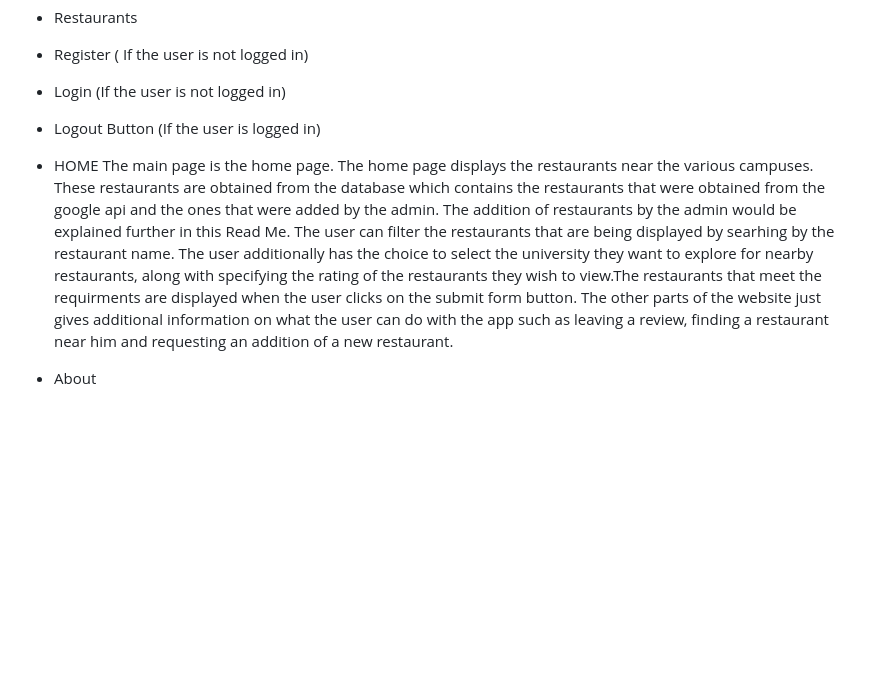
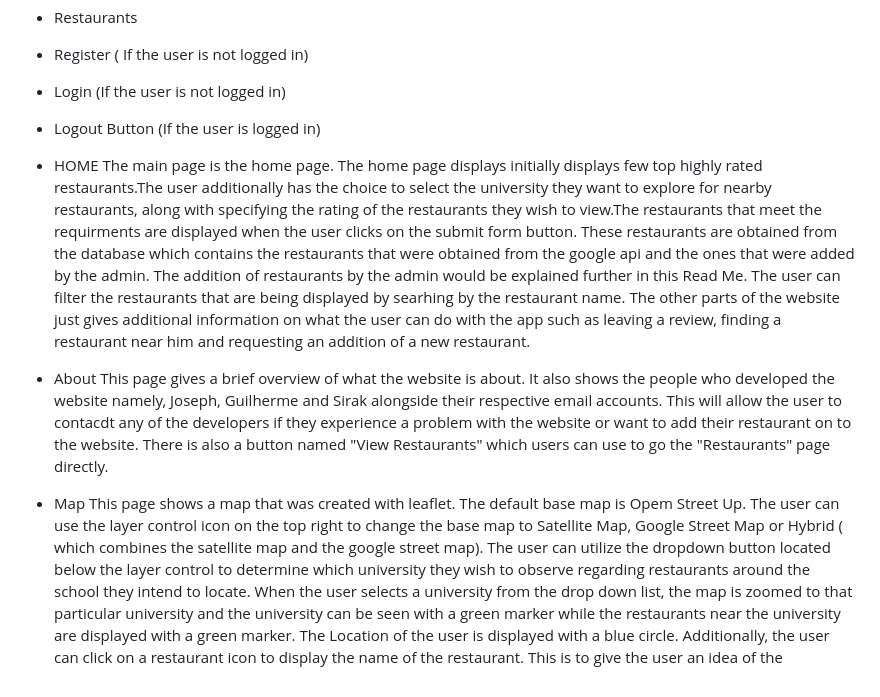
Before and after one commit to geotech-programming-project/restaurante-finder-app, a Markdown page: README.md, the part around the change. Drawn GitHub-style; blank space fills up the shorter version.

```diff
--- a/README.md
+++ b/README.md
@@ -43,6 +43,12 @@ The website is made of different pages. The pages are as follows:
 - Logout Button (If the user is logged in)
 
 - HOME
-The main page is the home page. The home page displays the restaurants near the various campuses. These restaurants are obtained from the database which contains the restaurants that were obtained from the google api and the ones that were added by the admin. The addition of restaurants by the admin would be explained further in this Read Me. The user can filter the restaurants that are being displayed by searhing by the restaurant name. The user additionally has the choice to select the university they want to explore for nearby restaurants, along with specifying the rating of the restaurants they wish to view.The restaurants that meet the requirments are displayed when the user clicks on the submit form button. The other parts of the website just gives additional information on what the user can do with the app such as leaving a review, finding a restaurant near him and requesting an addition of a new restaurant.
+The main page is the home page. The home page displays initially displays few top highly rated restaurants.The user additionally has the choice to select the university they want to explore for nearby restaurants, along with specifying the rating of the restaurants they wish to view.The restaurants that meet the requirments are displayed when the user clicks on the submit form button.
+   These restaurants are obtained from the database which contains the restaurants that were obtained from the google api and the ones that were added by the admin. The addition of restaurants by the admin would be explained further in this Read Me. The user can filter the restaurants that are being displayed by searhing by the restaurant name. The other parts of the website just gives additional information on what the user can do with the app such as leaving a review, finding a restaurant near him and requesting an addition of a new restaurant.
 
 - About
+This page gives a brief overview of what the website is about. It also shows the people who developed the website namely, Joseph, Guilherme and Sirak alongside their respective email accounts. This will allow the user to contacdt any of the developers if they experience a problem with the website or want to add their restaurant on to the website. There is also a button named "View Restaurants" which users can use to go the "Restaurants" page directly.
+
+- Map
+This page shows a map that was created with leaflet. The default base map is Opem Street Up. The user can use the layer control icon on the top right to change the base map to Satellite Map, Google Street Map or Hybrid ( which combines the satellite map and the google street map). The user can utilize the dropdown button located below the layer control to determine which university they wish to observe regarding restaurants around the school they intend to locate.
+When the user selects a university from the drop down list, the map is zoomed to that particular university and the university can be seen with a green marker while the restaurants near the university are displayed with a green marker. The Location of the user is displayed with a blue circle. Additionally, the user can click on a restaurant icon to display the name of the restaurant. This is to give the user an idea of the
```
